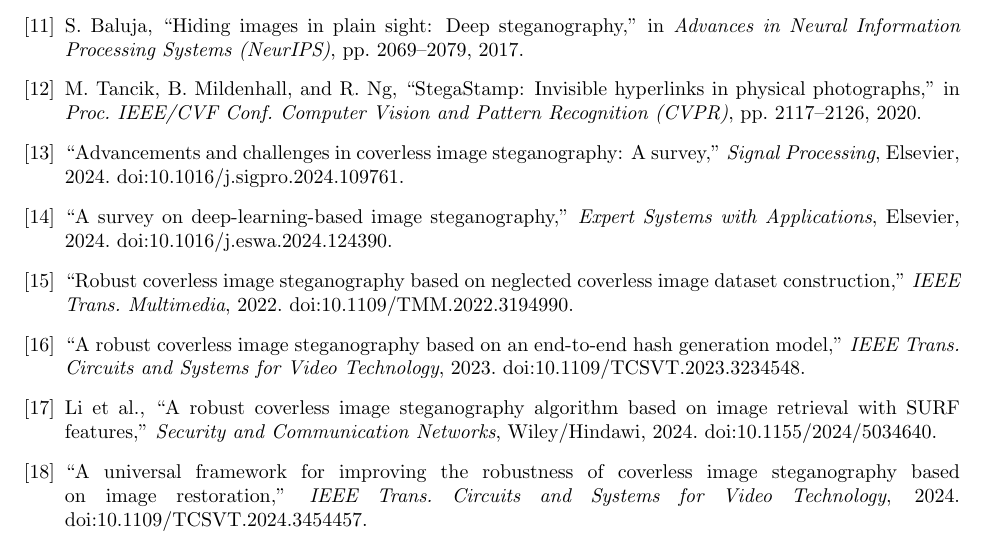
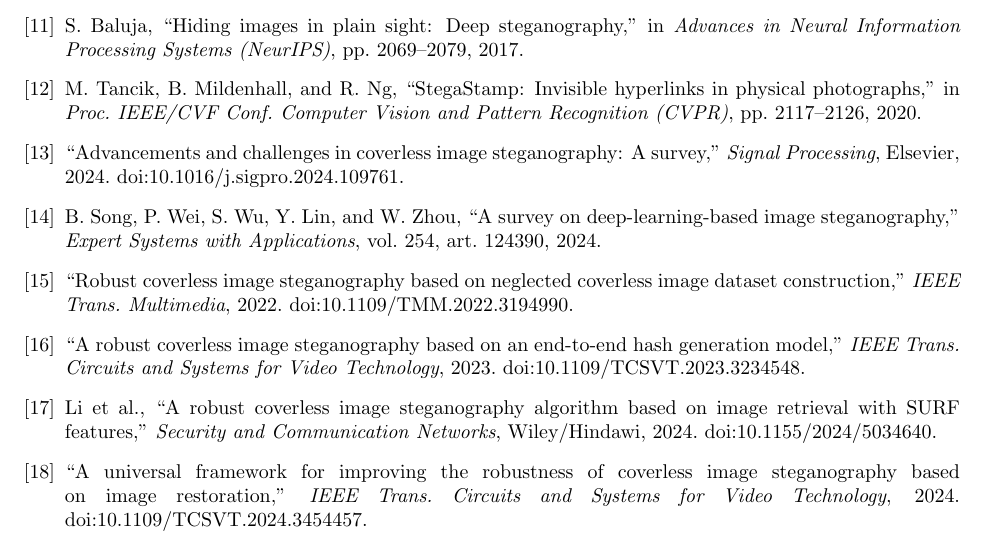
Before and after one commit to Circuit-Overtime/LG-CISH, a LaTeX paper (paper/main.tex): part of page 13 of 13, cut so that both start at the same text. Compiled offline with pdfLaTeX.

Commit message:
corrected and verified author source

```diff
--- a/paper/main.tex
+++ b/paper/main.tex
@@ -654,9 +654,10 @@
 ``Advancements and challenges in coverless image steganography: A survey,''
 \emph{Signal Processing}, Elsevier, 2024. doi:10.1016/j.sigpro.2024.109761.
 
-\bibitem{dlSurvey2024} %VERIFY authors
+\bibitem{dlSurvey2024}
+B. Song, P. Wei, S. Wu, Y. Lin, and W. Zhou,
 ``A survey on deep-learning-based image steganography,''
-\emph{Expert Systems with Applications}, Elsevier, 2024. doi:10.1016/j.eswa.2024.124390.
+\emph{Expert Systems with Applications}, vol.~254, art.~124390, 2024.
 
 \bibitem{neglected2022} %VERIFY authors, pages
 ``Robust coverless image steganography based on neglected coverless image dataset construction,''
```
Also changed, not shown: paper/main.pdf.
